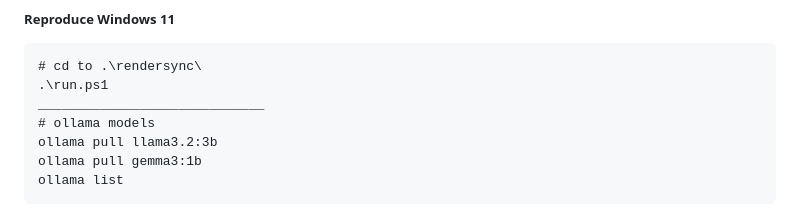
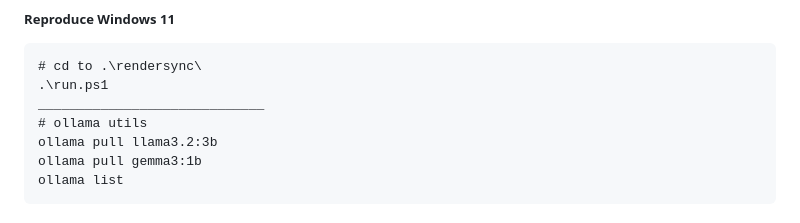
Before and after one commit to vecnode/rendersync, a Markdown page: README.md, the part around the change printed below. Drawn GitHub-style.

```diff
--- a/README.md
+++ b/README.md
@@ -58,7 +63,7 @@ ComfyUI (e.g. version 0.3.64)
 # cd to .\rendersync\
 .\run.ps1
 _____________________________
-# ollama models
+# ollama utils
 ollama pull llama3.2:3b
 ollama pull gemma3:1b
 ollama list
```
Also changed, not shown: other parts of README.md (+6 -1 lines).
